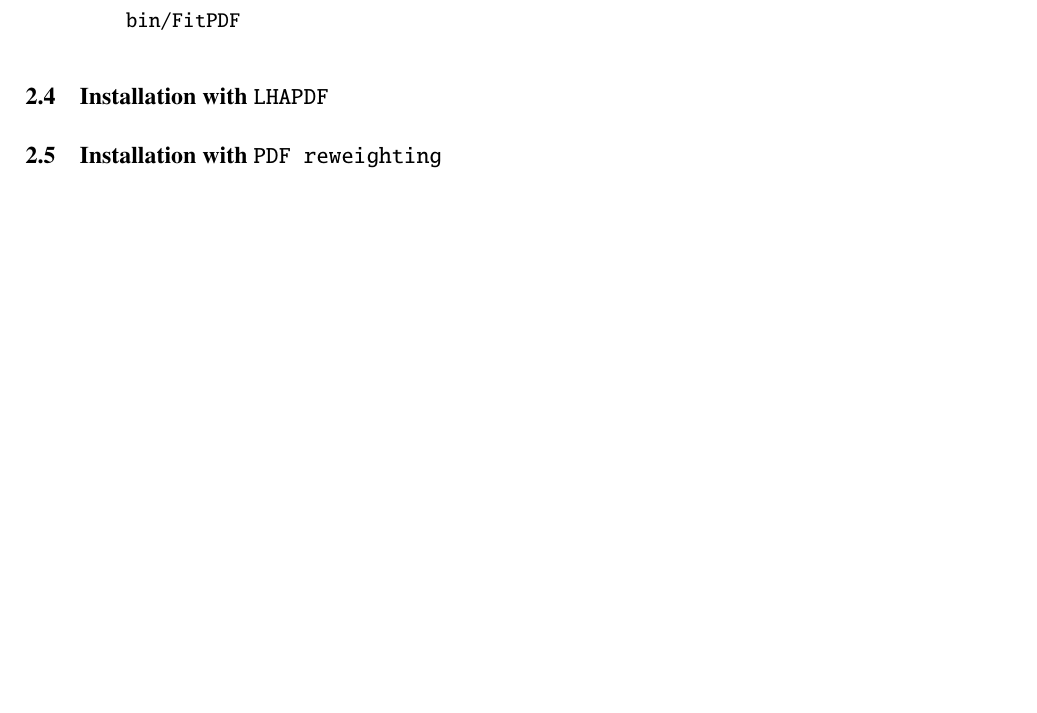
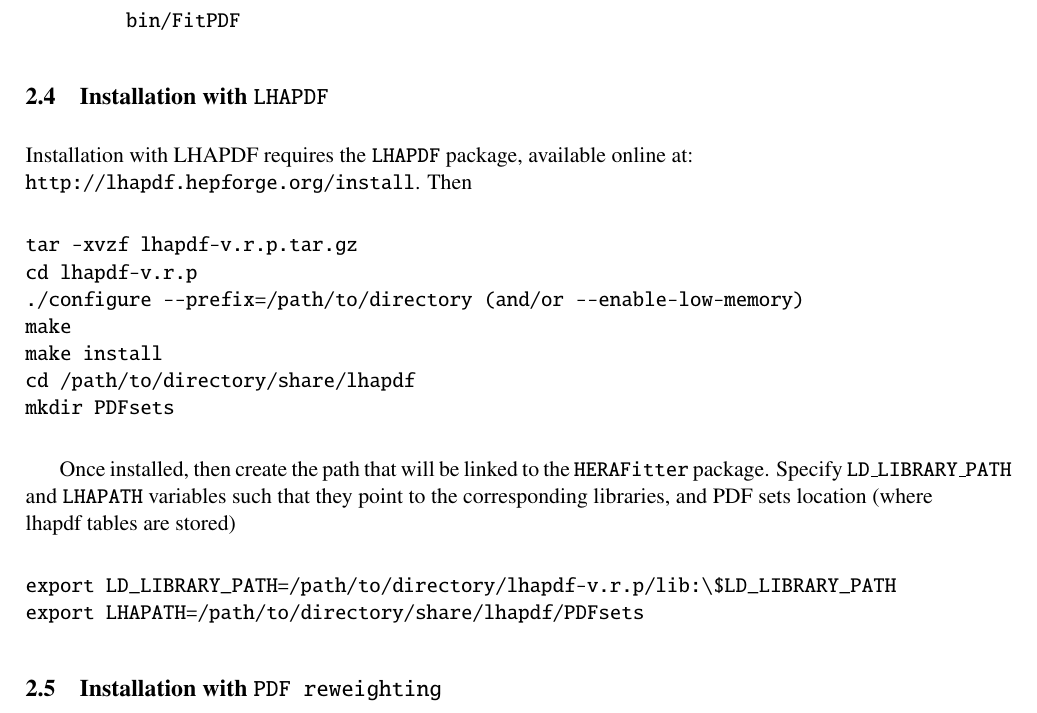
Before and after one commit to hep-mirrors/h1fitter, a LaTeX paper (doc/tex/writeup.tex): part of page 5 of 26, cut so that both start at the same text, the shorter picture padded with empty space. Compiled offline with pdfLaTeX.

Commit message:
installation with LHAPDF added
git-svn-id: https://svnsrv.desy.de/basic/h1fitter/trunk@820 b2a8d302-ca0a-427a-b7b9-081adbce06bc

```diff
--- a/doc/tex/writeup.tex
+++ b/doc/tex/writeup.tex
@@ -136,6 +136,27 @@
 %%%%%%%%%%%
 \subsection{Installation with {\tt LHAPDF}}\label{sec:install_lhapdf}
 
+Installation with LHAPDF requires the {\tt LHAPDF} package, available online at:\\
+{\tt http://lhapdf.hepforge.org/install}.
+Then
+\begin{verbatim}
+tar -xvzf lhapdf-v.r.p.tar.gz
+cd lhapdf-v.r.p
+./configure --prefix=/path/to/directory (and/or --enable-low-memory)
+make
+make install
+cd /path/to/directory/share/lhapdf
+mkdir PDFsets
+\end{verbatim}
+
+Once installed, then create the path that will be linked to the {\tt HERAFitter} package.
+ Specify {\tt LD\_LIBRARY\_PATH}
+     and {\tt LHAPATH} variables such that they
+ point to the corresponding libraries, and PDF sets location (where lhapdf tables are stored)
+\begin{verbatim}
+export LD_LIBRARY_PATH=/path/to/directory/lhapdf-v.r.p/lib:\$LD_LIBRARY_PATH
+export LHAPATH=/path/to/directory/share/lhapdf/PDFsets
+\end{verbatim}
 
 
 
```
